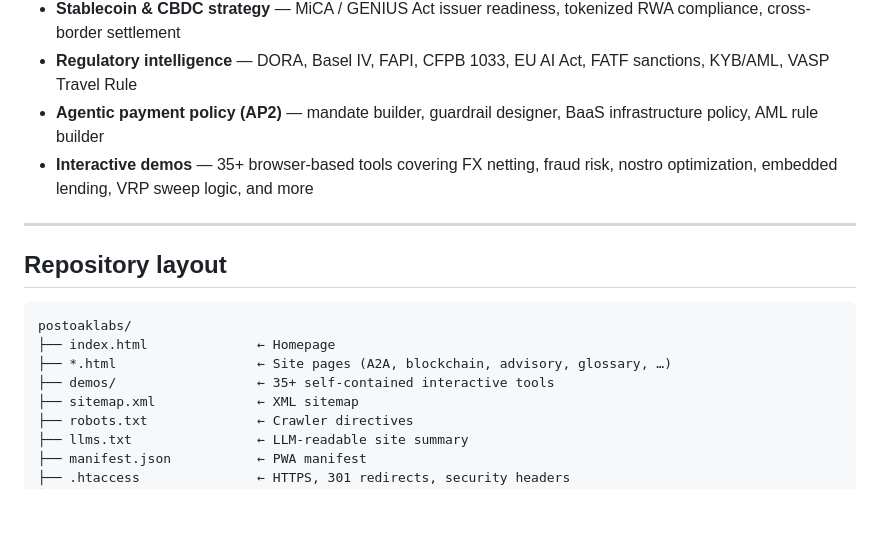
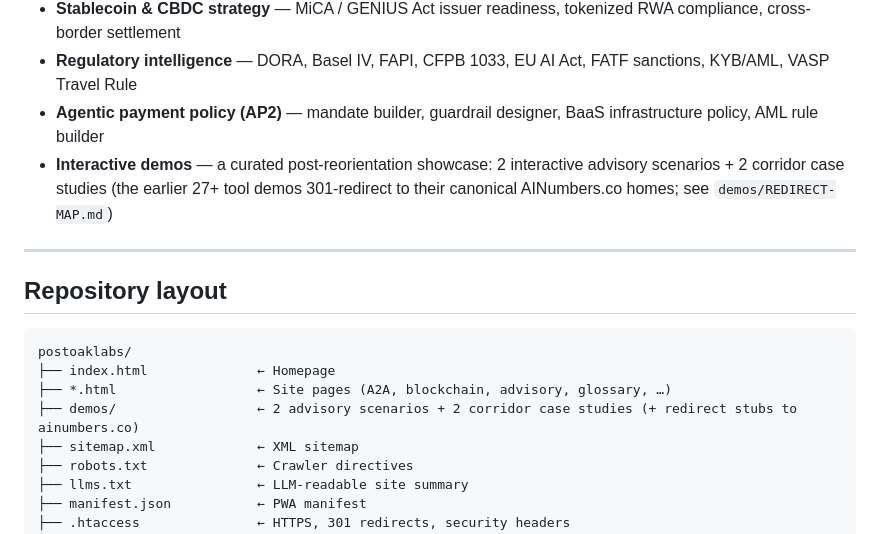
Before and after one commit to PostOakLabs/postoaklabs, a Markdown page: README.md, the part around the change. GitHub-like rendering; blank space fills up the shorter version.

Commit message:
docs(readme): demos claims to post-Phase-3 reality (2+2 showcase, 27+ redirected per REDIRECT-MAP) (PUB-README-HYGIENE-1) (#6)
Co-authored-by: collectrix <collectrix@users.noreply.github.com>

```diff
--- a/README.md
+++ b/README.md
@@ -15,7 +15,7 @@ Source for **[postoaklabs.com](https://postoaklabs.com)** — institutional advi
 - **Stablecoin & CBDC strategy** — MiCA / GENIUS Act issuer readiness, tokenized RWA compliance, cross-border settlement
 - **Regulatory intelligence** — DORA, Basel IV, FAPI, CFPB 1033, EU AI Act, FATF sanctions, KYB/AML, VASP Travel Rule
 - **Agentic payment policy (AP2)** — mandate builder, guardrail designer, BaaS infrastructure policy, AML rule builder
-- **Interactive demos** — 35+ browser-based tools covering FX netting, fraud risk, nostro optimization, embedded lending, VRP sweep logic, and more
+- **Interactive demos** — a curated post-reorientation showcase: 2 interactive advisory scenarios + 2 corridor case studies (the earlier 27+ tool demos 301-redirect to their canonical AINumbers.co homes; see `demos/REDIRECT-MAP.md`)
 
 ---
 
@@ -25,7 +25,7 @@ Source for **[postoaklabs.com](https://postoaklabs.com)** — institutional advi
 postoaklabs/
 ├── index.html              ← Homepage
 ├── *.html                  ← Site pages (A2A, blockchain, advisory, glossary, …)
-├── demos/                  ← 35+ self-contained interactive tools
+├── demos/                  ← 2 advisory scenarios + 2 corridor case studies (+ redirect stubs to ainumbers.co)
 ├── sitemap.xml             ← XML sitemap
 ├── robots.txt              ← Crawler directives
 ├── llms.txt                ← LLM-readable site summary
```
